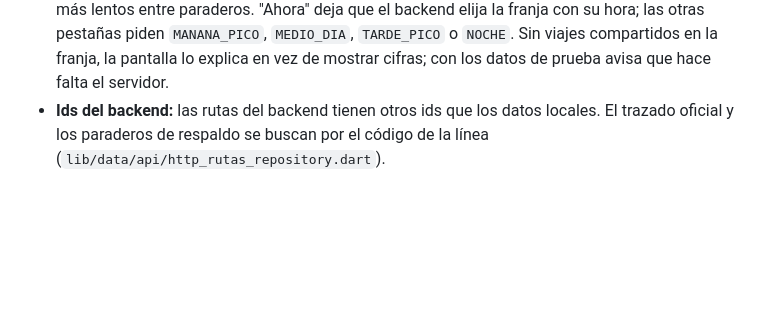
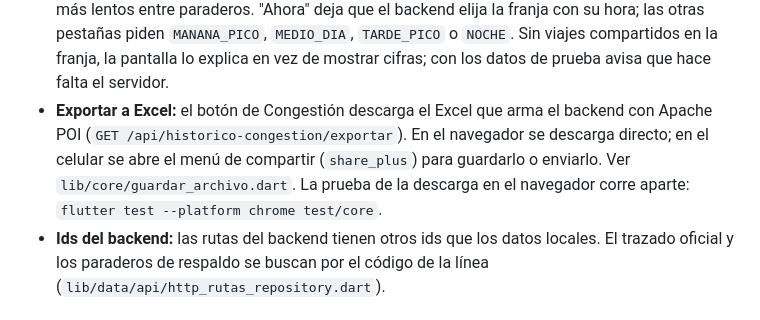
Before and after one commit to miacordov/piurago, a Markdown page: frontend/README.md, the part around the change. Drawn GitHub-style; blank space fills up the shorter version.

Commit message:
docs(frontend): explica en el README la exportación a Excel

```diff
--- a/frontend/README.md
+++ b/frontend/README.md
@@ -45,6 +45,11 @@ Aplicación Flutter (móvil y web) de PiuraGo. Mapas con flutter_map + OpenStree
   pestañas piden `MANANA_PICO`, `MEDIO_DIA`, `TARDE_PICO` o `NOCHE`. Sin viajes
   compartidos en la franja, la pantalla lo explica en vez de mostrar cifras; con los
   datos de prueba avisa que hace falta el servidor.
+- **Exportar a Excel:** el botón de Congestión descarga el Excel que arma el backend
+  con Apache POI (`GET /api/historico-congestion/exportar`). En el navegador se
+  descarga directo; en el celular se abre el menú de compartir (`share_plus`) para
+  guardarlo o enviarlo. Ver `lib/core/guardar_archivo.dart`. La prueba de la descarga
+  en el navegador corre aparte: `flutter test --platform chrome test/core`.
 - **Ids del backend:** las rutas del backend tienen otros ids que los datos locales.
   El trazado oficial y los paraderos de respaldo se buscan por el código de la
   línea (`lib/data/api/http_rutas_repository.dart`).
```
